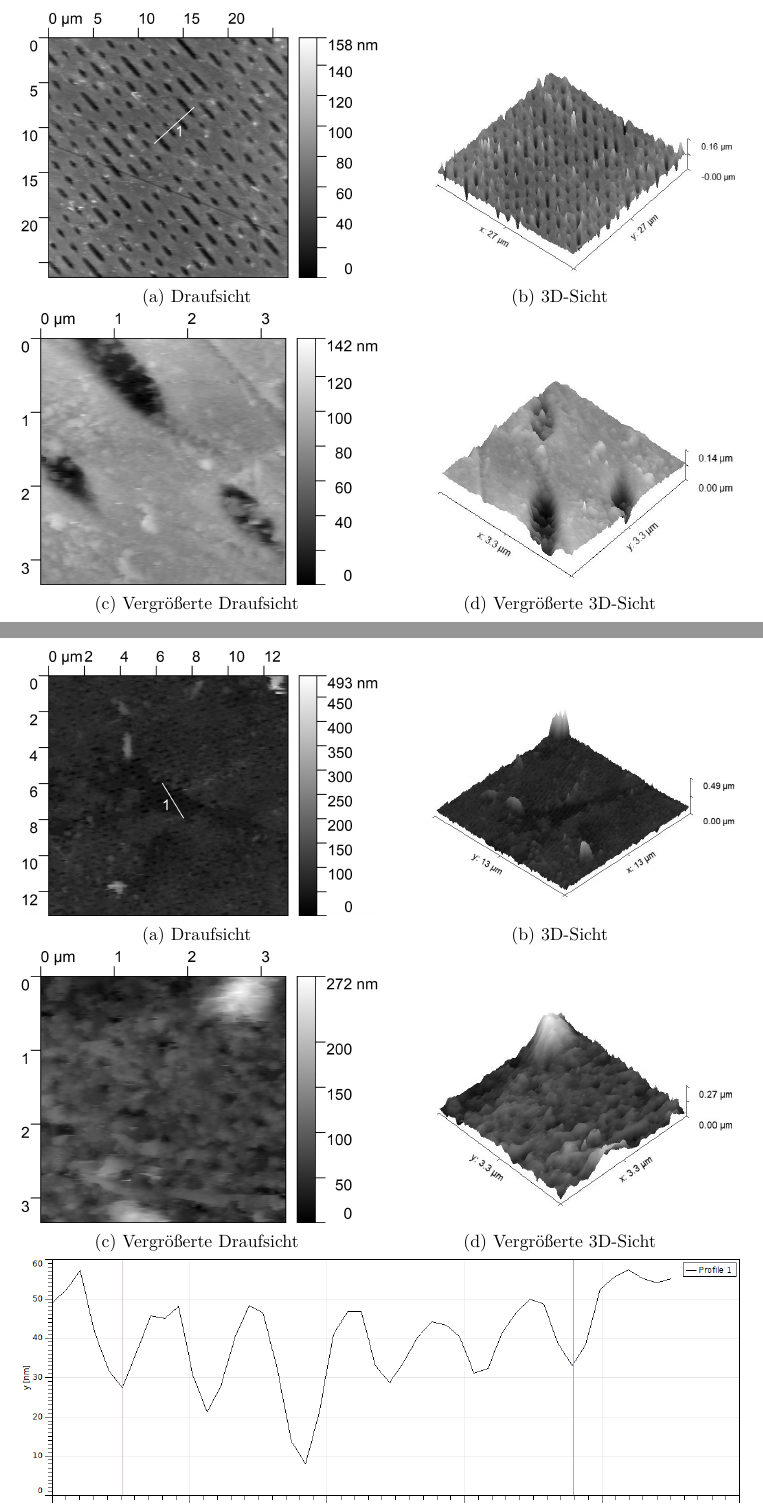
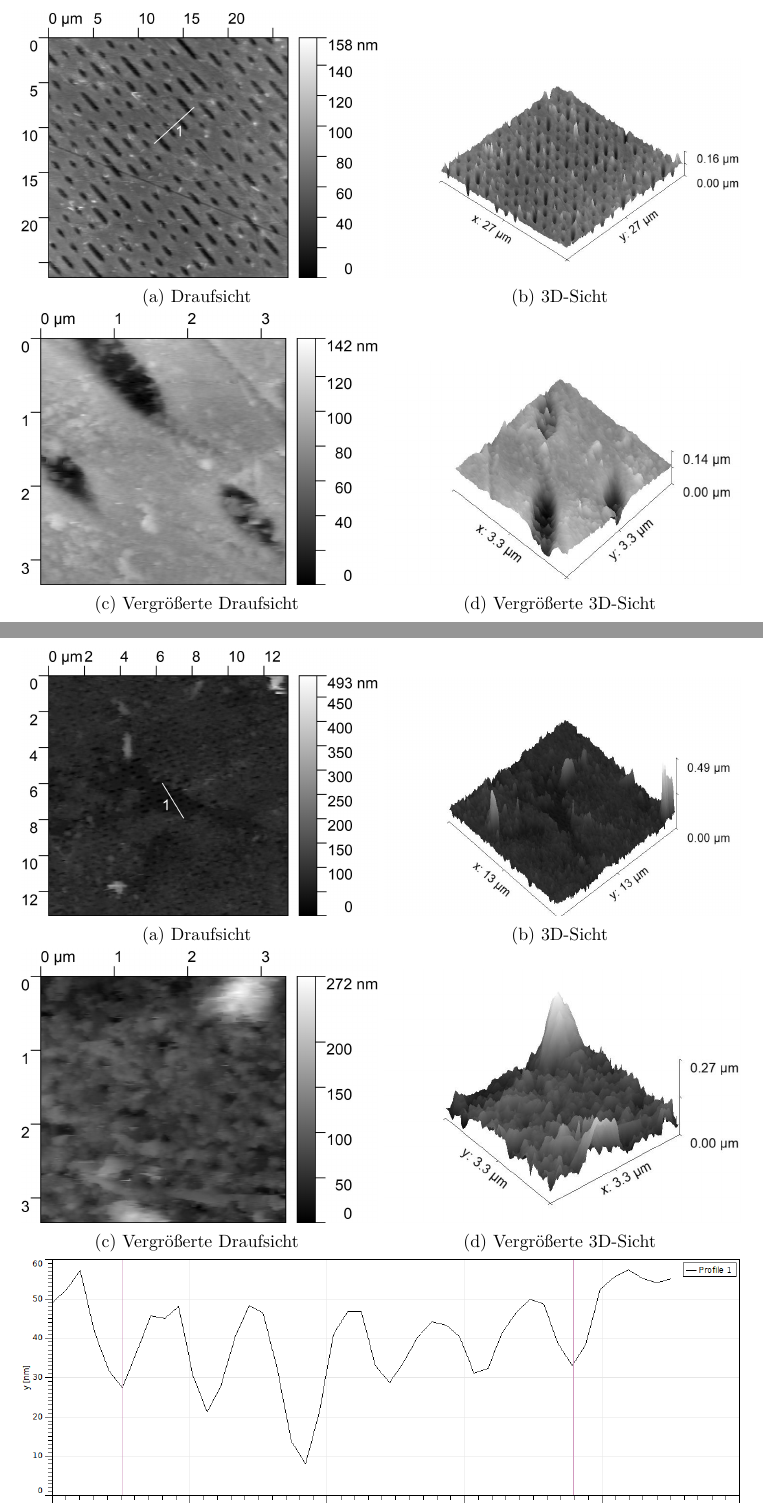
Before and after one commit to APN-Pucky/FPrakt, a LaTeX document (AFM/BA-C-04_AFM_05-11-2018.tex): two parts of pages 12 and 13 of 22, joined at a grey line, cut so that both start at the same text. Compiled offline with pdfLaTeX.

Commit message:
AFM: Fix-Axis-scale

```diff
--- a/AFM/BA-C-04_AFM_05-11-2018.tex
+++ b/AFM/BA-C-04_AFM_05-11-2018.tex
@@ -316,9 +316,9 @@ Analog zu \cref{sss_kali} lassen sich aus den Kraft-Abstand-Spektroskopie-Kurven
 
 \begin{figure}[H]
 			\subcaptionbox{Draufsicht \label{fig_cd_top}}{\includegraphics[width=.49\linewidth]{images/CD/Top}}
-			\subcaptionbox{3D-Sicht \label{fig_cd_3d}}{\includegraphics[width=.49\linewidth]{images/CD/3D}}
+			\subcaptionbox{3D-Sicht \label{fig_cd_3d}}{\includegraphics[width=.49\linewidth]{images/CD/3D_fix}}
 			\subcaptionbox{Vergrößerte Draufsicht \label{fig_cd_top_zoom}}{\includegraphics[width=.49\linewidth]{images/CD/Top_zoom}}
-			\subcaptionbox{Vergrößerte 3D-Sicht \label{fig_cd_3d_zoom}}{\includegraphics[width=.49\linewidth]{images/CD/3D_zoom}}
+			\subcaptionbox{Vergrößerte 3D-Sicht \label{fig_cd_3d_zoom}}{\includegraphics[width=.49\linewidth]{images/CD/3D_zoom_fix}}
 			\subcaptionbox{Profil entlang der Geraden 1 in \cref{fig_cd_top}. Der gemessene Abstand zwischen den zwei Senkrechten beträgt \SI{4.535}{\mu m}. % Die Tiefe des Minimums bei $x\approx\SI{5.3}{\mu m}$ beträgt \SI{58.5}{nm}.
 			 \label{fig_cd_profil}}{\includegraphics[width=.95\linewidth]{images/CD/Profil}}
 			\caption{Probe 2.}
@@ -327,9 +327,9 @@ Analog zu \cref{sss_kali} lassen sich aus den Kraft-Abstand-Spektroskopie-Kurven
 
 \begin{figure}[H] %Hier finde ich die Vergrößerte Sicht sehr merkwürdig (und eigentlich auch die nicht-vergrößerte)
 			\subcaptionbox{Draufsicht \label{fig_br_top}}{\includegraphics[width=.49\linewidth]{images/BR/Top}}
-			\subcaptionbox{3D-Sicht \label{fig_br_3d}}{\includegraphics[width=.49\linewidth]{images/BR/3D}}
+			\subcaptionbox{3D-Sicht \label{fig_br_3d}}{\includegraphics[width=.49\linewidth]{images/BR/3D_fix}}
 			\subcaptionbox{Vergrößerte Draufsicht \label{fig_br_top_zoom}}{\includegraphics[width=.49\linewidth]{images/BR/Top_zoom}}
-			\subcaptionbox{Vergrößerte 3D-Sicht \label{fig_br_3d_zoom}}{\includegraphics[width=.49\linewidth]{images/BR/3D_zoom}}
+			\subcaptionbox{Vergrößerte 3D-Sicht \label{fig_br_3d_zoom}}{\includegraphics[width=.49\linewidth]{images/BR/3D_zoom_fix}}
 			\subcaptionbox{Profil entlang der Geraden 1 in \cref{fig_br_top}.
 			Der gemessene Abstand zwischen den zwei Senkrechten beträgt \SI{1.64}{\mu m}.
 				%Die Tiefe des Minimums bei $x\approx\SI{1}{\mu m}$ beträgt \SI{39.3}{nm}.
```
Also changed, not shown: AFM/images/BR/3D_fix.jpg (added), AFM/images/BR/3D_zoom_fix.jpg (added), AFM/images/CD/3D_fix.jpg (added), AFM/images/CD/3D_zoom_fix.jpg (added), AFM/images/DVD/3D_fix.jpg (added), AFM/images/Kali/3D_fix.PNG (added), AFM/images/TGT/3D_fix.jpg (added), AFM/images/TGT/3d_zoom_fix.jpg (added), AFM/BA-C-04_AFM_05-11-2018.tex (10 more changed lines).
